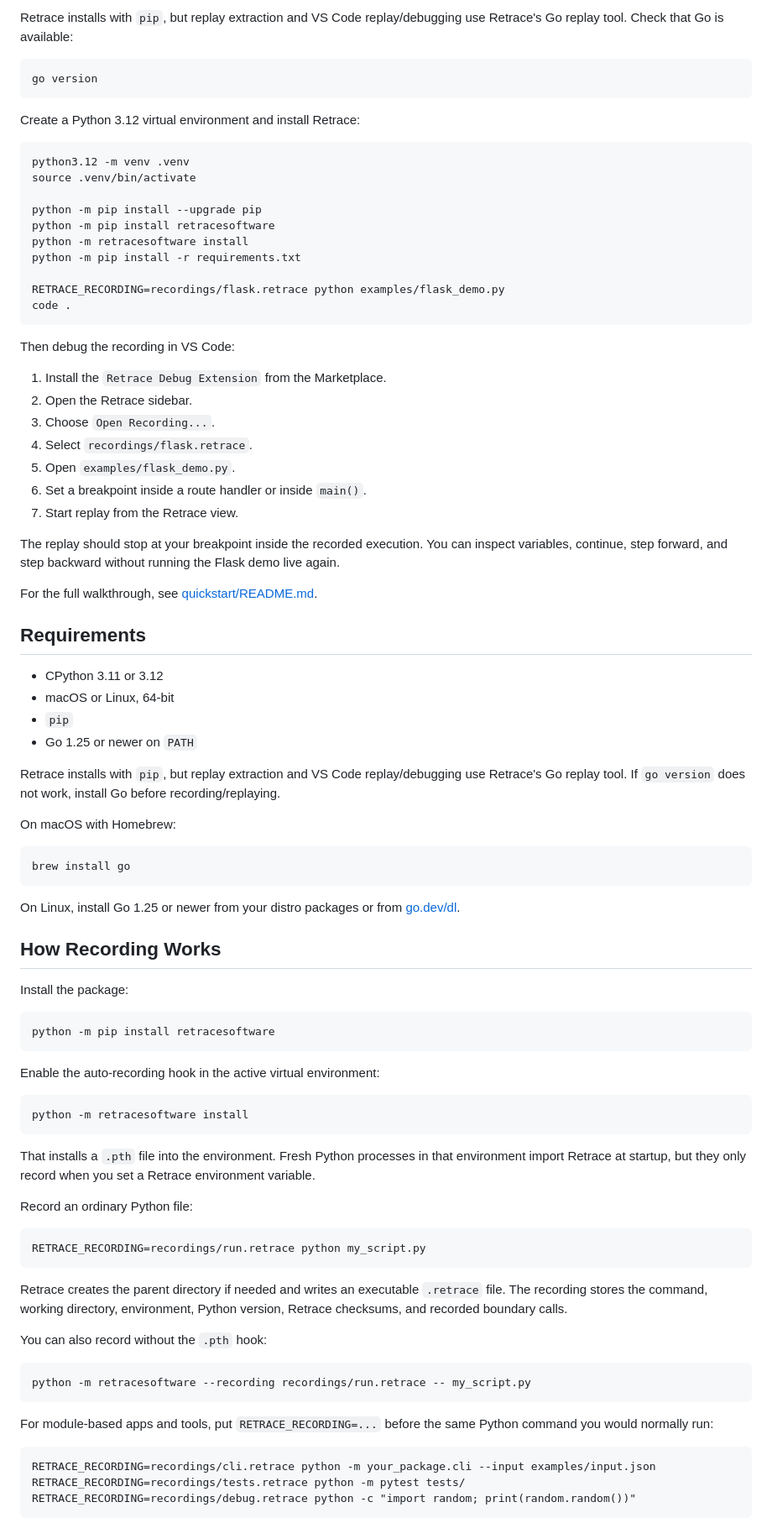
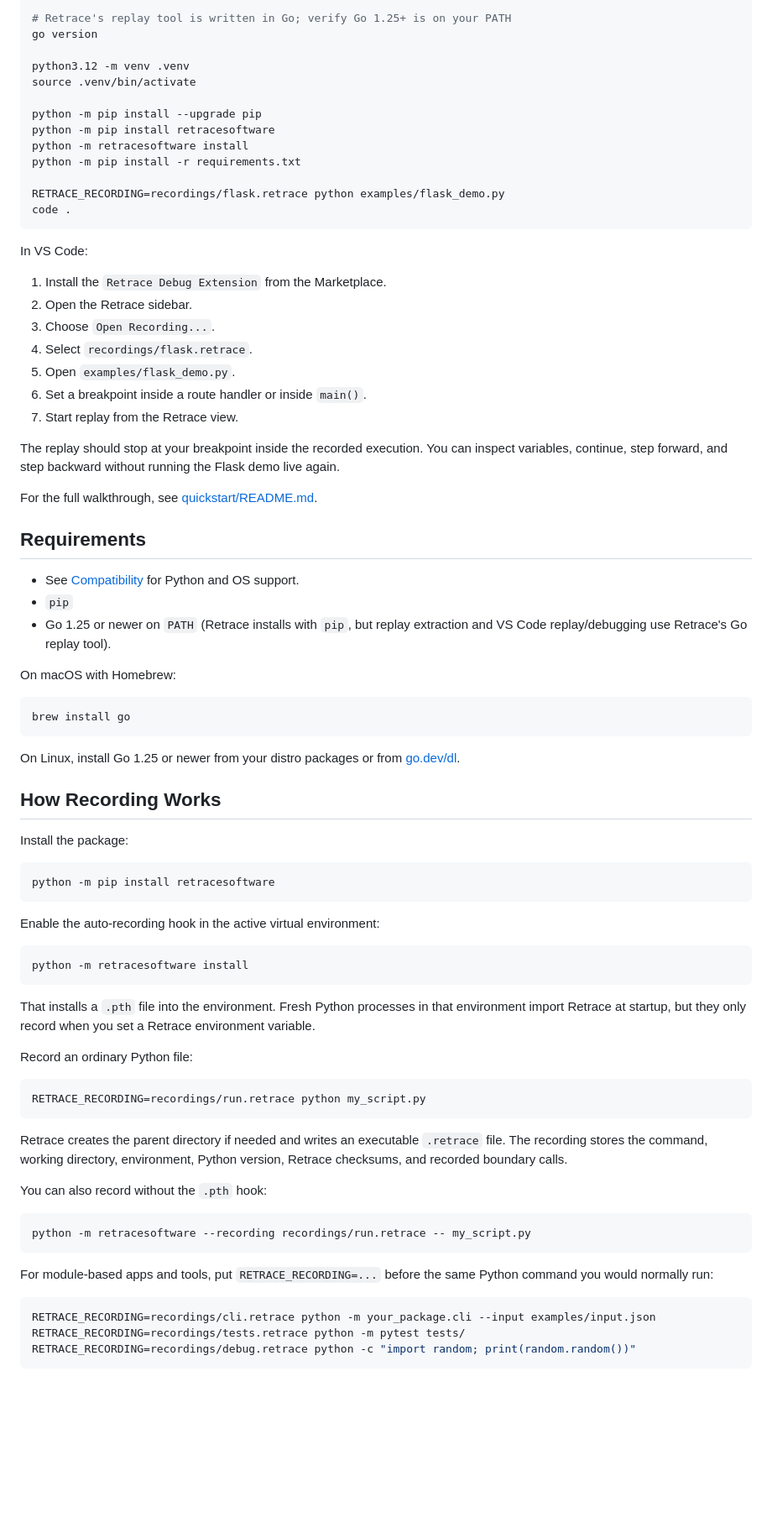
Before and after one commit to retracesoftware/retracesoftware, a Markdown page: README.md, the part around one of its changes. Shown at 84% size. Drawn GitHub-style; blank space fills up the shorter version.

````diff
--- a/README.md
+++ b/README.md
@@ -49,14 +88,7 @@ cd retracesoftware/quickstart
 
-Retrace installs with `pip`, but replay extraction and VS Code
-replay/debugging use Retrace's Go replay tool. Check that Go is available:
+# Retrace's replay tool is written in Go; verify Go 1.25+ is on your PATH
+go version
 
-```
-go version
-```
-
-Create a Python 3.12 virtual environment and install Retrace:
-
-```
 python3.12 -m venv .venv
 source .venv/bin/activate
 
@@ -69,7 +101,7 @@ RETRACE_RECORDING=recordings/flask.retrace python examples/flask_demo.py
 code .
 ```
 
-Then debug the recording in VS Code:
+In VS Code:
 
 1. Install the `Retrace Debug Extension` from the Marketplace.
 2. Open the Retrace sidebar.
@@ -80,6 +112,6 @@ Then debug the recording in VS Code:
 7. Start replay from the Retrace view.
 
 The replay should stop at your breakpoint inside the recorded execution. You can
-inspect variables, continue, step forward, and step backward without running the
-Flask demo live again.
+inspect variables, continue, step forward, and step backward without running
+the Flask demo live again.
 
@@ -87,18 +119,14 @@ For the full walkthrough, see [quickstart/README.md](quickstart/README.md).
 
 ## Requirements
 
-- CPython 3.11 or 3.12
-- macOS or Linux, 64-bit
+- See [Compatibility](#compatibility) for Python and OS support.
 - `pip`
-- Go 1.25 or newer on `PATH`
-
-Retrace installs with `pip`, but replay extraction and VS Code replay/debugging
-use Retrace's Go replay tool. If `go version` does not work, install Go before
-recording/replaying.
+- Go 1.25 or newer on `PATH` (Retrace installs with `pip`, but replay
+  extraction and VS Code replay/debugging use Retrace's Go replay tool).
 
 On macOS with Homebrew:
 
-```
+```bash
 brew install go
 ```
 
@@ -109,23 +137,23 @@ On Linux, install Go 1.25 or newer from your distro packages or from
 
 Install the package:
 
-```
+```bash
 python -m pip install retracesoftware
 ```
 
 Enable the auto-recording hook in the active virtual environment:
 
-```
+```bash
 python -m retracesoftware install
 ```
 
 That installs a `.pth` file into the environment. Fresh Python processes in
-that environment import Retrace at startup, but they only record when you set a
-Retrace environment variable.
+that environment import Retrace at startup, but they only record when you set
+a Retrace environment variable.
 
 Record an ordinary Python file:
 
-```
+```bash
 RETRACE_RECORDING=recordings/run.retrace python my_script.py
 ```
 
@@ -135,14 +163,14 @@ environment, Python version, Retrace checksums, and recorded boundary calls.
 
 You can also record without the `.pth` hook:
 
-```
+```bash
 python -m retracesoftware --recording recordings/run.retrace -- my_script.py
 ```
 
 For module-based apps and tools, put `RETRACE_RECORDING=...` before the same
 Python command you would normally run:
 
-```
+```bash
 RETRACE_RECORDING=recordings/cli.retrace python -m your_package.cli --input examples/input.json
 RETRACE_RECORDING=recordings/tests.retrace python -m pytest tests/
 RETRACE_RECORDING=recordings/debug.retrace python -c "import random; print(random.random())"
````
Also changed, not shown: other parts of README.md (+117 -68 lines).
